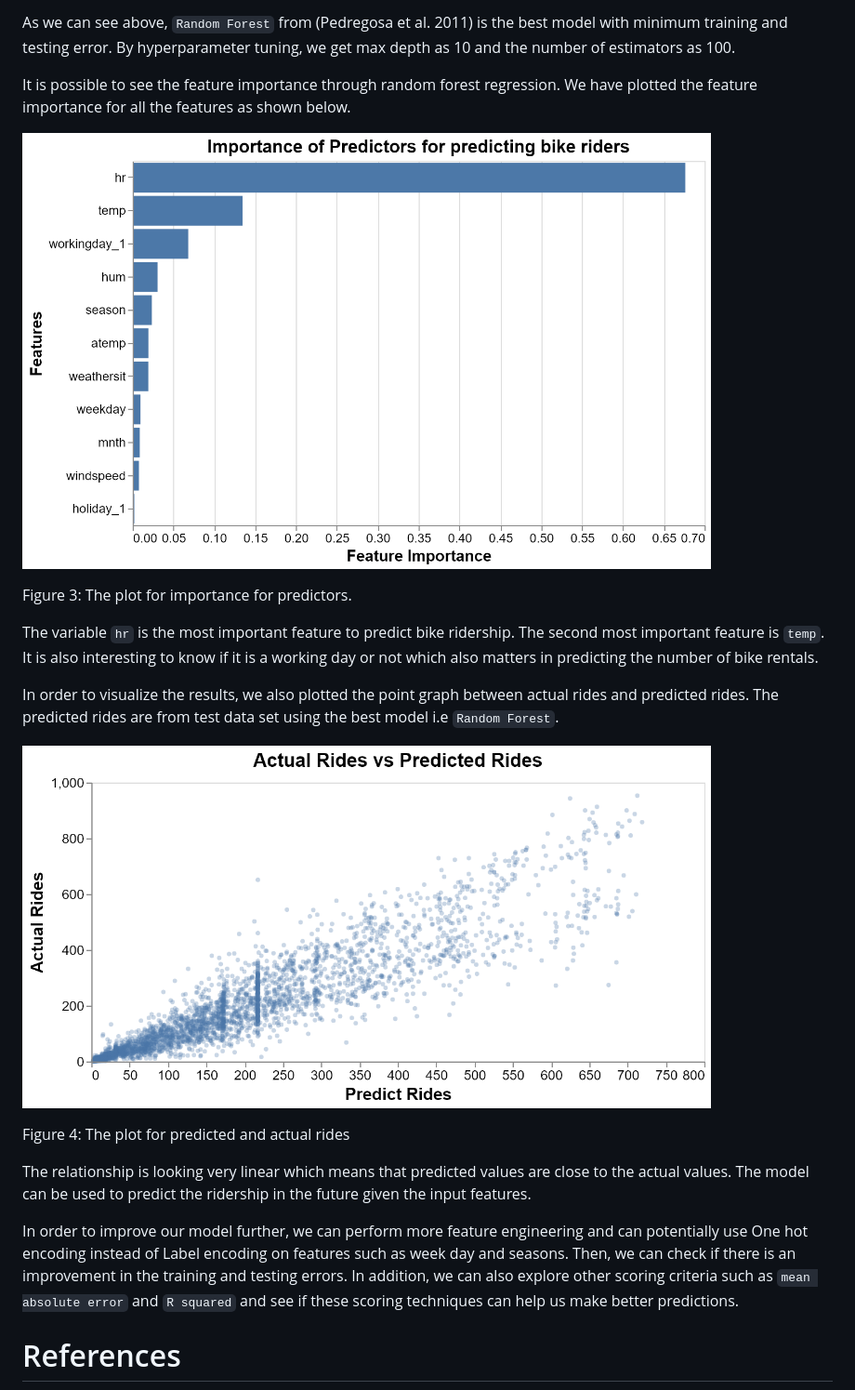
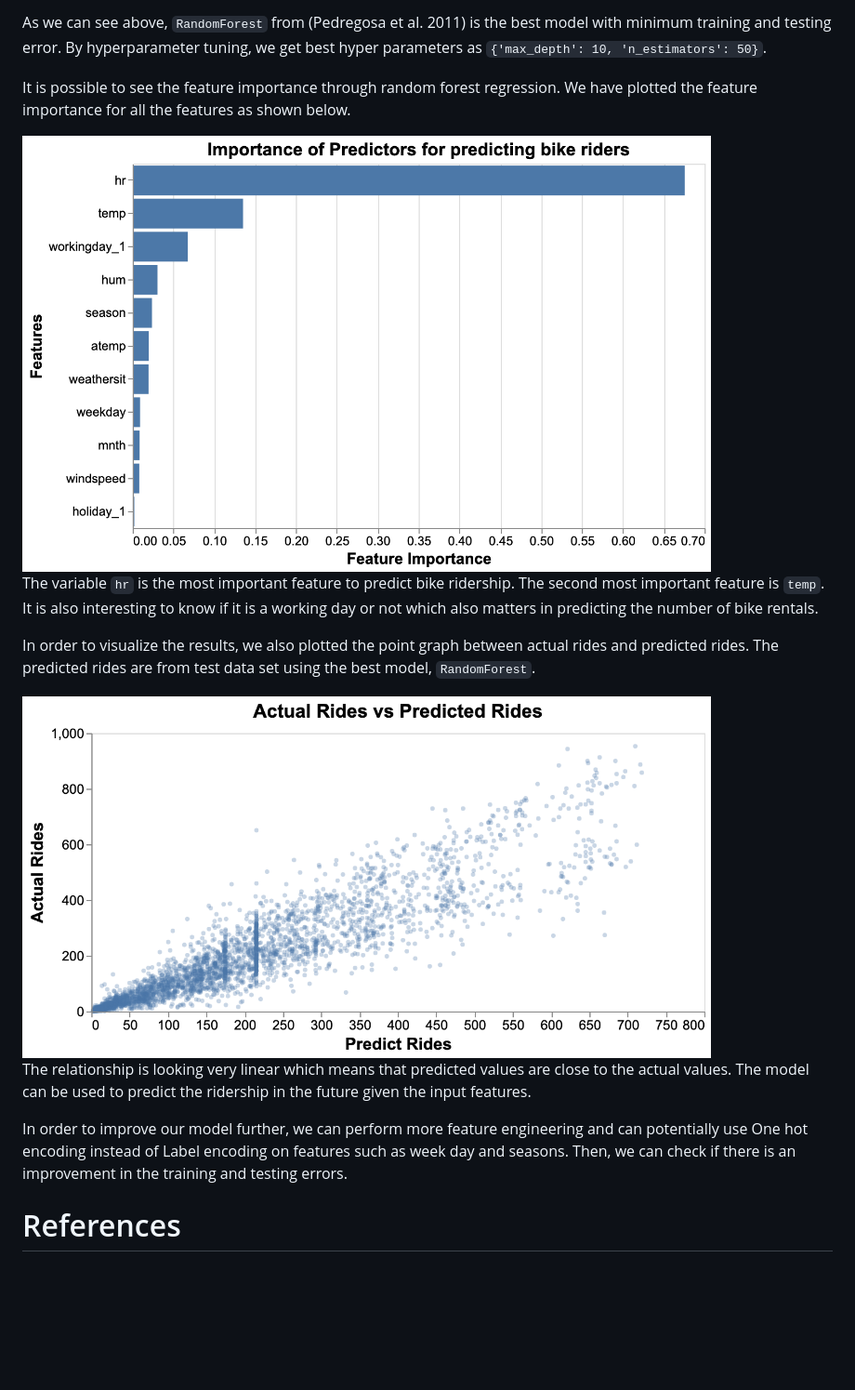
Before and after one commit to UBC-MDS/DSCI_522_Group_409, a Markdown page: doc/bike_sharing_ml_model.md, the part around the change printed below. Shown: that part at 93% size. Rendered like a GitHub page; pictures changed too: result/feature_importance.png, result/fig_result.png; blank space fills up the shorter version.

```diff
--- a/doc/bike_sharing_ml_model.md
+++ b/doc/bike_sharing_ml_model.md
@@ -290,26 +340,17 @@ RandomForest
 
 </table>
 
-As we can see above, `Random Forest` from (Pedregosa et al. 2011) is the
+As we can see above, `RandomForest` from (Pedregosa et al. 2011) is the
 best model with minimum training and testing error. By hyperparameter
-tuning, we get max depth as 10 and the number of estimators as 100.
+tuning, we get best hyper parameters as `{'max_depth': 10,
+'n_estimators': 50}`.
 
 It is possible to see the feature importance through random forest
 regression. We have plotted the feature importance for all the features
 as shown
 below.
 
-<div class="figure">
-
-<img src="../result/feature_importance.png" alt="Figure 3: The plot for importance for predictors." width="85%" />
-
-<p class="caption">
-
-Figure 3: The plot for importance for predictors.
-
-</p>
-
-</div>
+<img src="../result/feature_importance.png" title="Figure 3: The plot for importance for predictors." alt="Figure 3: The plot for importance for predictors." width="85%" />
 
 The variable `hr` is the most important feature to predict bike
 ridership. The second most important feature is `temp`. It is also
@@ -318,20 +359,10 @@ predicting the number of bike rentals.
 
 In order to visualize the results, we also plotted the point graph
 between actual rides and predicted rides. The predicted rides are from
-test data set using the best model i.e `Random
-Forest`.
+test data set using the best model,
+`RandomForest`.
 
-<div class="figure">
-
-<img src="../result/fig_result.png" alt="Figure 4: The plot for predicted and actual rides" width="85%" />
-
-<p class="caption">
-
-Figure 4: The plot for predicted and actual rides
-
-</p>
-
-</div>
+<img src="../result/fig_result.png" title="Figure 4: The plot for predicted and actual rides" alt="Figure 4: The plot for predicted and actual rides" width="85%" />
 
 The relationship is looking very linear which means that predicted
 values are close to the actual values. The model can be used to predict
@@ -340,10 +371,7 @@ the ridership in the future given the input features.
 In order to improve our model further, we can perform more feature
 engineering and can potentially use One hot encoding instead of Label
 encoding on features such as week day and seasons. Then, we can check if
-there is an improvement in the training and testing errors. In addition,
-we can also explore other scoring criteria such as `mean absolute error`
-and `R squared` and see if these scoring techniques can help us make
-better predictions.
+there is an improvement in the training and testing errors.
 
 # References
 
```
Also changed, not shown: other parts of doc/bike_sharing_ml_model.md (+79 -29 lines), doc/Proposal.md (deleted, +0 -92 lines), eda/EDA_summary.md (+20 -12 lines), img/fig_2b_workingday.png (added), img/fig_4b_weather_2.png (added), img/fig_5_corr.png, 11 other files.
